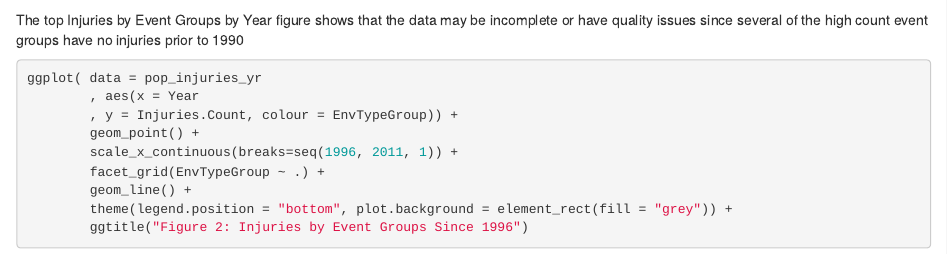
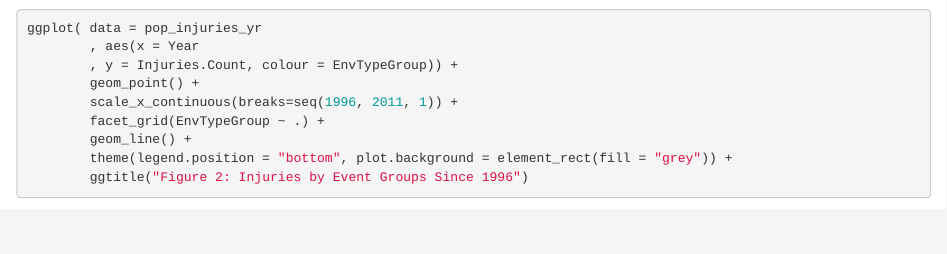
Before and after one commit to treepruner/ReproducibleResearch, an R Markdown document (PA2_template.Rmd): the page in a window 1100 px wide, from 5630 px down. Rendered offline with R 4.5, knitr and Pandoc, with nearby package versions; code that draws random numbers runs with fixed seeds of ours; some code elsewhere in the file could not run offline; long lines of code are wrapped.

Commit message:
final submission to rpubs

````diff
--- a/PA2_template.Rmd
+++ b/PA2_template.Rmd
@@ -309,7 +309,7 @@ pop_injuries_yr <-
 ```
 
 
-The top Injuries by Event Groups by Year figure shows that the data may be incomplete or have quality issues since several of the high count event groups have no injuries prior to 1990
+
 
 ```{r InjuriesFigure, fig.cap = "Figure 2: Injuries", fig.width = 8, fig.height = 6, echo = TRUE}
 ggplot( data = pop_injuries_yr
````
Also changed, not shown: PA2_template.html, PA2_template.md.
